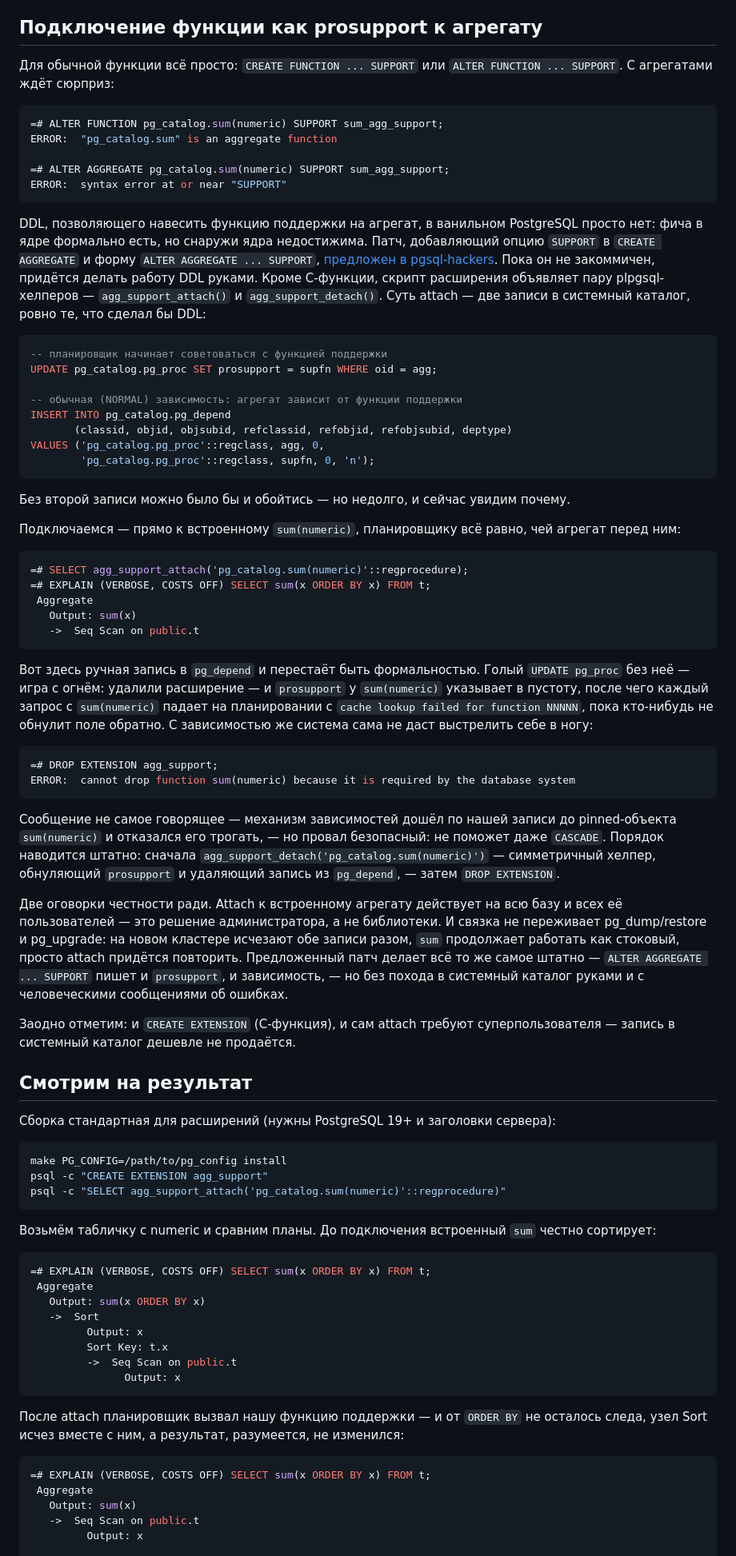
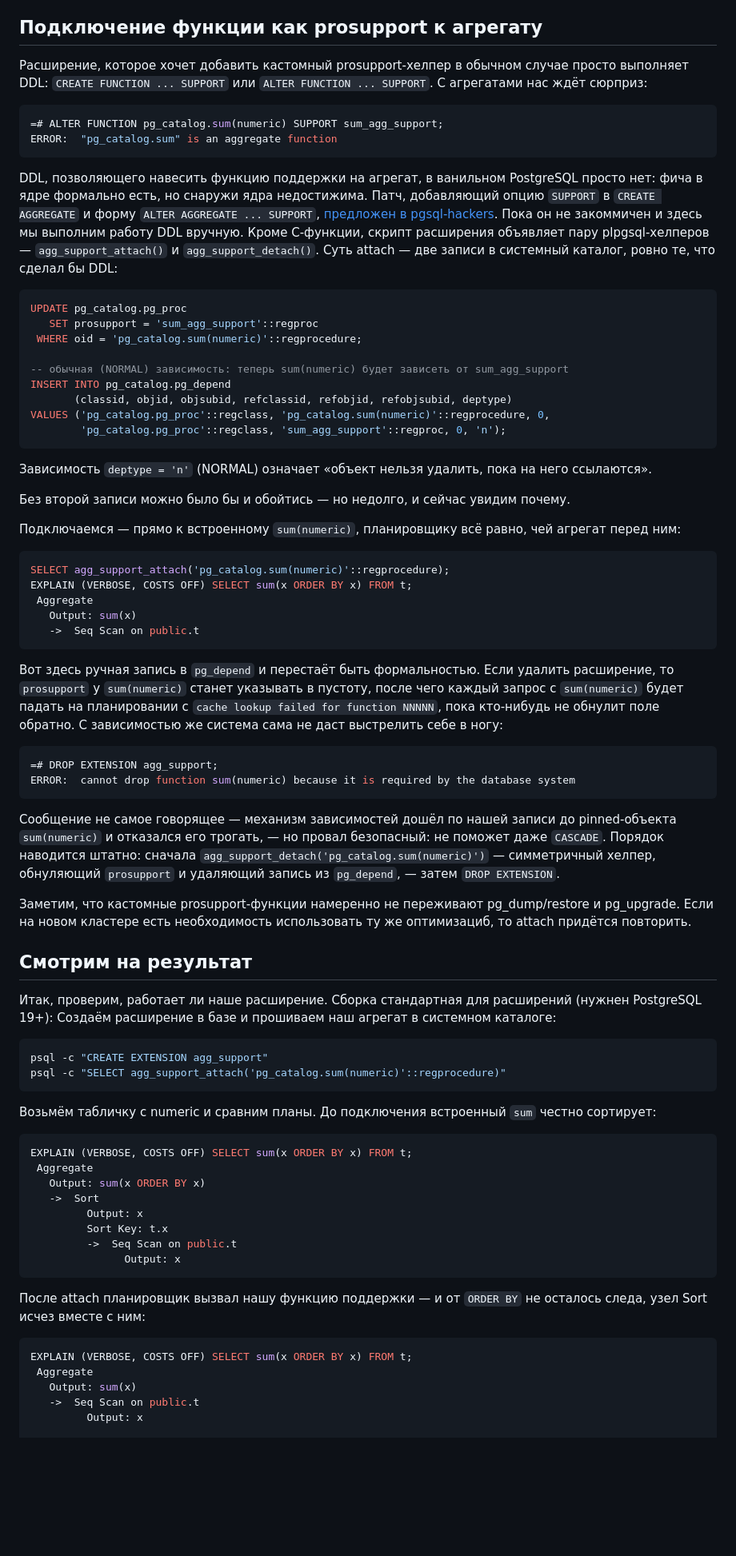
Before and after one commit to danolivo/conf, a Markdown page: 2026h-SupportRequestSimplifyAggref/article.md, the part around one of its changes. Shown at 80% size. Drawn GitHub-style; blank space fills up the shorter version.

Commit message:
polishing

````diff
--- a/2026h-SupportRequestSimplifyAggref/article.md
+++ b/2026h-SupportRequestSimplifyAggref/article.md
@@ -158,42 +158,42 @@ sum_agg_support(PG_FUNCTION_ARGS)
 
 ## Подключение функции как prosupport к агрегату
 
-Для обычной функции всё просто: `CREATE FUNCTION ... SUPPORT` или `ALTER FUNCTION ... SUPPORT`. С агрегатами ждёт сюрприз:
+Расширение, которое хочет добавить кастомный prosupport-хелпер в обычном случае просто выполняет DDL: `CREATE FUNCTION ... SUPPORT` или `ALTER FUNCTION ... SUPPORT`. С агрегатами нас ждёт сюрприз:
 
 ```sql
 =# ALTER FUNCTION pg_catalog.sum(numeric) SUPPORT sum_agg_support;
 ERROR:  "pg_catalog.sum" is an aggregate function
-
-=# ALTER AGGREGATE pg_catalog.sum(numeric) SUPPORT sum_agg_support;
-ERROR:  syntax error at or near "SUPPORT"
 ```
 
-DDL, позволяющего навесить функцию поддержки на агрегат, в ванильном PostgreSQL просто нет: фича в ядре формально есть, но снаружи ядра недостижима. Патч, добавляющий опцию `SUPPORT` в `CREATE AGGREGATE` и форму `ALTER AGGREGATE ... SUPPORT`, [предложен в pgsql-hackers](https://www.postgresql.org/message-id/flat/8f58c96d-d3c7-4c0f-9898-116f00eeaff6@gmail.com). Пока он не закоммичен, придётся делать работу DDL руками. Кроме C-функции, скрипт расширения объявляет пару plpgsql-хелперов — `agg_support_attach()` и `agg_support_detach()`. Суть attach — две записи в системный каталог, ровно те, что сделал бы DDL:
+DDL, позволяющего навесить функцию поддержки на агрегат, в ванильном PostgreSQL просто нет: фича в ядре формально есть, но снаружи ядра недостижима. Патч, добавляющий опцию `SUPPORT` в `CREATE AGGREGATE` и форму `ALTER AGGREGATE ... SUPPORT`, [предложен в pgsql-hackers](https://www.postgresql.org/message-id/flat/8f58c96d-d3c7-4c0f-9898-116f00eeaff6@gmail.com). Пока он не закоммичен и здесь мы выполним работу DDL вручную. Кроме C-функции, скрипт расширения объявляет пару plpgsql-хелперов — `agg_support_attach()` и `agg_support_detach()`. Суть attach — две записи в системный каталог, ровно те, что сделал бы DDL:
 
 ```sql
--- планировщик начинает советоваться с функцией поддержки
-UPDATE pg_catalog.pg_proc SET prosupport = supfn WHERE oid = agg;
+UPDATE pg_catalog.pg_proc
+   SET prosupport = 'sum_agg_support'::regproc
+ WHERE oid = 'pg_catalog.sum(numeric)'::regprocedure;
 
--- обычная (NORMAL) зависимость: агрегат зависит от функции поддержки
+-- обычная (NORMAL) зависимость: теперь sum(numeric) будет зависеть от sum_agg_support
 INSERT INTO pg_catalog.pg_depend
        (classid, objid, objsubid, refclassid, refobjid, refobjsubid, deptype)
-VALUES ('pg_catalog.pg_proc'::regclass, agg, 0,
-        'pg_catalog.pg_proc'::regclass, supfn, 0, 'n');
+VALUES ('pg_catalog.pg_proc'::regclass, 'pg_catalog.sum(numeric)'::regprocedure, 0,
+        'pg_catalog.pg_proc'::regclass, 'sum_agg_support'::regproc, 0, 'n');
 ```
+
+Зависимость `deptype = 'n'` (NORMAL) означает «объект нельзя удалить, пока на него ссылаются».
 
 Без второй записи можно было бы и обойтись — но недолго, и сейчас увидим почему.
 
 Подключаемся — прямо к встроенному `sum(numeric)`, планировщику всё равно, чей агрегат перед ним:
 
 ```sql
-=# SELECT agg_support_attach('pg_catalog.sum(numeric)'::regprocedure);
-=# EXPLAIN (VERBOSE, COSTS OFF) SELECT sum(x ORDER BY x) FROM t;
+SELECT agg_support_attach('pg_catalog.sum(numeric)'::regprocedure);
+EXPLAIN (VERBOSE, COSTS OFF) SELECT sum(x ORDER BY x) FROM t;
  Aggregate
    Output: sum(x)
    ->  Seq Scan on public.t
 ```
 
-Вот здесь ручная запись в `pg_depend` и перестаёт быть формальностью. Голый `UPDATE pg_proc` без неё — игра с огнём: удалили расширение — и `prosupport` у `sum(numeric)` указывает в пустоту, после чего каждый запрос с `sum(numeric)` падает на планировании с `cache lookup failed for function NNNNN`, пока кто-нибудь не обнулит поле обратно. С зависимостью же система сама не даст выстрелить себе в ногу:
+Вот здесь ручная запись в `pg_depend` и перестаёт быть формальностью. Если удалить расширение, то `prosupport` у `sum(numeric)` станет указывать в пустоту, после чего каждый запрос с `sum(numeric)` будет падать на планировании с `cache lookup failed for function NNNNN`, пока кто-нибудь не обнулит поле обратно. С зависимостью же система сама не даст выстрелить себе в ногу:
 
 ```sql
 =# DROP EXTENSION agg_support;
@@ -202,16 +202,14 @@ ERROR:  cannot drop function sum(numeric) because it is required by the database
 
 Сообщение не самое говорящее — механизм зависимостей дошёл по нашей записи до pinned-объекта `sum(numeric)` и отказался его трогать, — но провал безопасный: не поможет даже `CASCADE`. Порядок наводится штатно: сначала `agg_support_detach('pg_catalog.sum(numeric)')` — симметричный хелпер, обнуляющий `prosupport` и удаляющий запись из `pg_depend`, — затем `DROP EXTENSION`.
 
-Две оговорки честности ради. Attach к встроенному агрегату действует на всю базу и всех её пользователей — это решение администратора, а не библиотеки. И связка не переживает pg_dump/restore и pg_upgrade: на новом кластере исчезают обе записи разом, `sum` продолжает работать как стоковый, просто attach придётся повторить. Предложенный патч делает всё то же самое штатно — `ALTER AGGREGATE ... SUPPORT` пишет и `prosupport`, и зависимость, — но без похода в системный каталог руками и с человеческими сообщениями об ошибках.
-
-Заодно отметим: и `CREATE EXTENSION` (C-функция), и сам attach требуют суперпользователя — запись в системный каталог дешевле не продаётся.
+Заметим, что кастомные prosupport-функции намеренно не переживают pg_dump/restore и pg_upgrade. Если на новом кластере есть необходимость использовать ту же оптимизациб, то attach придётся повторить.
 
 ## Смотрим на результат
 
-Сборка стандартная для расширений (нужны PostgreSQL 19+ и заголовки сервера):
+Итак, проверим, работает ли наше расширение. Сборка стандартная для расширений (нужнен PostgreSQL 19+):
+Создаём расширение в базе и прошиваем наш агрегат в системном каталоге:
 
 ```bash
-make PG_CONFIG=/path/to/pg_config install
 psql -c "CREATE EXTENSION agg_support"
 psql -c "SELECT agg_support_attach('pg_catalog.sum(numeric)'::regprocedure)"
 ```
@@ -219,7 +217,7 @@ psql -c "SELECT agg_support_attach('pg_catalog.sum(numeric)'::regprocedure)"
 Возьмём табличку с numeric и сравним планы. До подключения встроенный `sum` честно сортирует:
 
 ```sql
-=# EXPLAIN (VERBOSE, COSTS OFF) SELECT sum(x ORDER BY x) FROM t;
+EXPLAIN (VERBOSE, COSTS OFF) SELECT sum(x ORDER BY x) FROM t;
  Aggregate
    Output: sum(x ORDER BY x)
    ->  Sort
@@ -229,10 +227,10 @@ psql -c "SELECT agg_support_attach('pg_catalog.sum(numeric)'::regprocedure)"
                Output: x
 ```
 
-После attach планировщик вызвал нашу функцию поддержки — и от `ORDER BY` не осталось следа, узел Sort исчез вместе с ним, а результат, разумеется, не изменился:
+После attach планировщик вызвал нашу функцию поддержки — и от `ORDER BY` не осталось следа, узел Sort исчез вместе с ним:
 
 ```sql
-=# EXPLAIN (VERBOSE, COSTS OFF) SELECT sum(x ORDER BY x) FROM t;
+EXPLAIN (VERBOSE, COSTS OFF) SELECT sum(x ORDER BY x) FROM t;
  Aggregate
    Output: sum(x)
    ->  Seq Scan on public.t
````
Also changed, not shown: other parts of 2026h-SupportRequestSimplifyAggref/article.md (+0 -30 lines).
